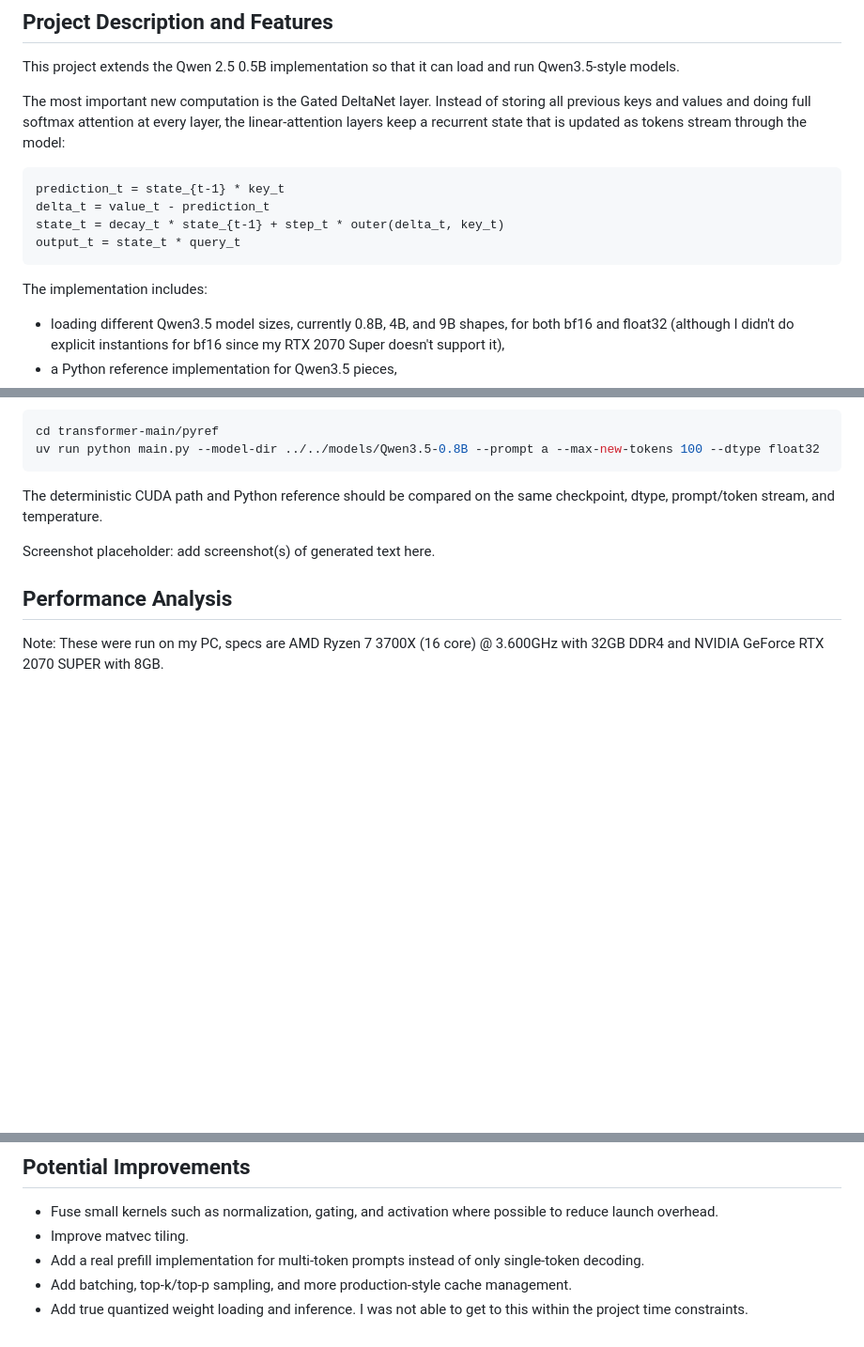
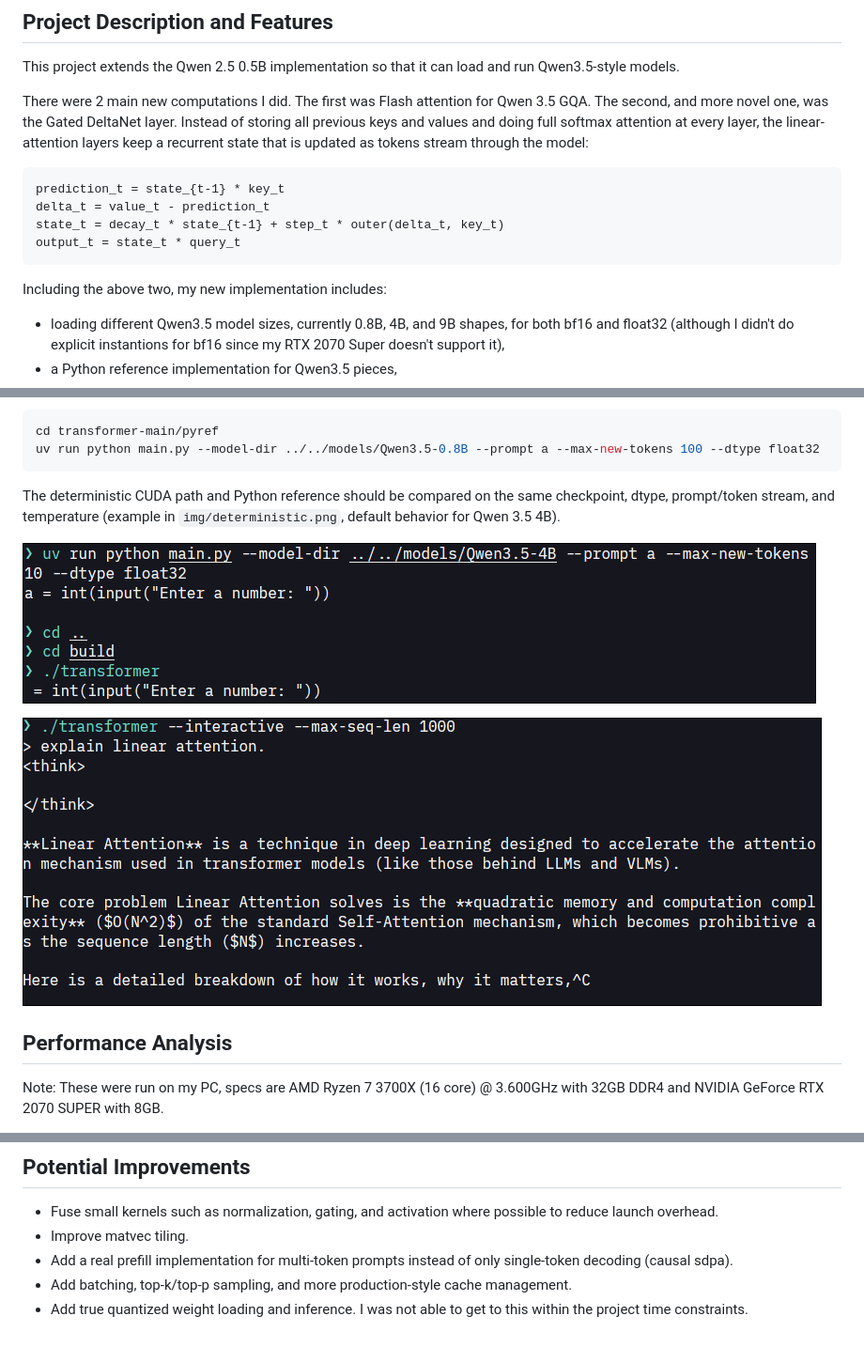
Before and after one commit to mcrco/qwen35-cuda, a Markdown page: README.md, 3 parts joined by grey strips. Shown at 94% size. Drawn GitHub-style; blank space fills up the shorter version.

Commit message:
finish readme

````diff
--- a/README.md
+++ b/README.md
@@ -66,7 +66,7 @@ export TRANSFORMER_MODEL_DIR="$PWD/models/Qwen3.5-0.8B"
 This project extends the Qwen 2.5 0.5B implementation so that it can load and
 run Qwen3.5-style models.
 
-The most important new computation is the Gated DeltaNet layer. Instead of
+There were 2 main new computations I did. The first was Flash attention for Qwen 3.5 GQA. The second, and more novel one, was the Gated DeltaNet layer. Instead of
 storing all previous keys and values and doing full softmax attention at every
 layer, the linear-attention layers keep a recurrent state that is updated as
 tokens stream through the model:
@@ -78,7 +78,7 @@ state_t = decay_t * state_{t-1} + step_t * outer(delta_t, key_t)
 output_t = state_t * query_t
 ```
 
-The implementation includes:
+Including the above two, my new implementation includes:
 
 - loading different Qwen3.5 model sizes, currently 0.8B, 4B, and 9B shapes, for both bf16 and float32 (although I didn't do explicit instantions for bf16 since my RTX 2070 Super doesn't support it),
 - a Python reference implementation for Qwen3.5 pieces,
@@ -124,9 +124,11 @@ uv run python main.py --model-dir ../../models/Qwen3.5-0.8B --prompt a --max-new
 ```
 
 The deterministic CUDA path and Python reference should be compared on the same
-checkpoint, dtype, prompt/token stream, and temperature.
+checkpoint, dtype, prompt/token stream, and temperature (example in `img/deterministic.png`, default behavior for Qwen 3.5 4B).
 
-Screenshot placeholder: add screenshot(s) of generated text here.
+[![deterministic.png](img/deterministic.png)](img/deterministic.png)
+
+[![interactive.png](img/interactive.png)](img/interactive.png)
 
 ## Performance Analysis
 
@@ -166,7 +167,7 @@ memory coalescing, bank conflicts, and other kernel details here.
   to reduce launch overhead.
 - Improve matvec tiling.
 - Add a real prefill implementation for multi-token prompts instead of only
-  single-token decoding.
+  single-token decoding (causal sdpa).
 - Add batching, top-k/top-p sampling, and more production-style cache management.
 - Add true quantized weight loading and inference. I was not able to get to this
   within the project time constraints.
````
Also changed, not shown: other parts of README.md (+1 -2 lines).
